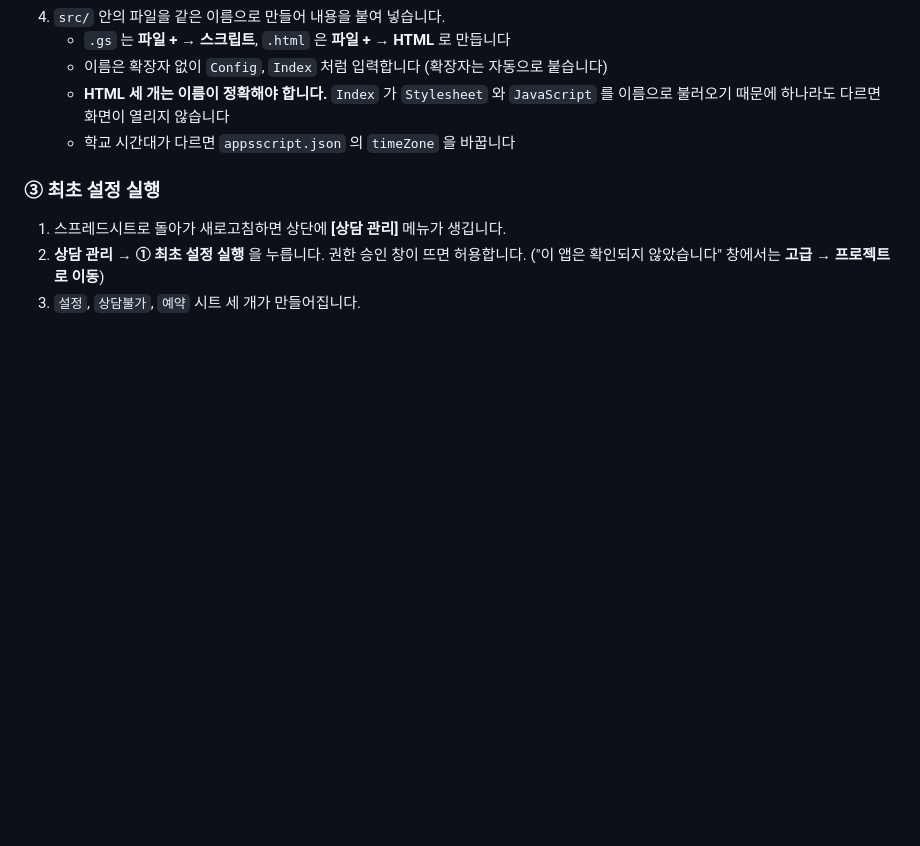
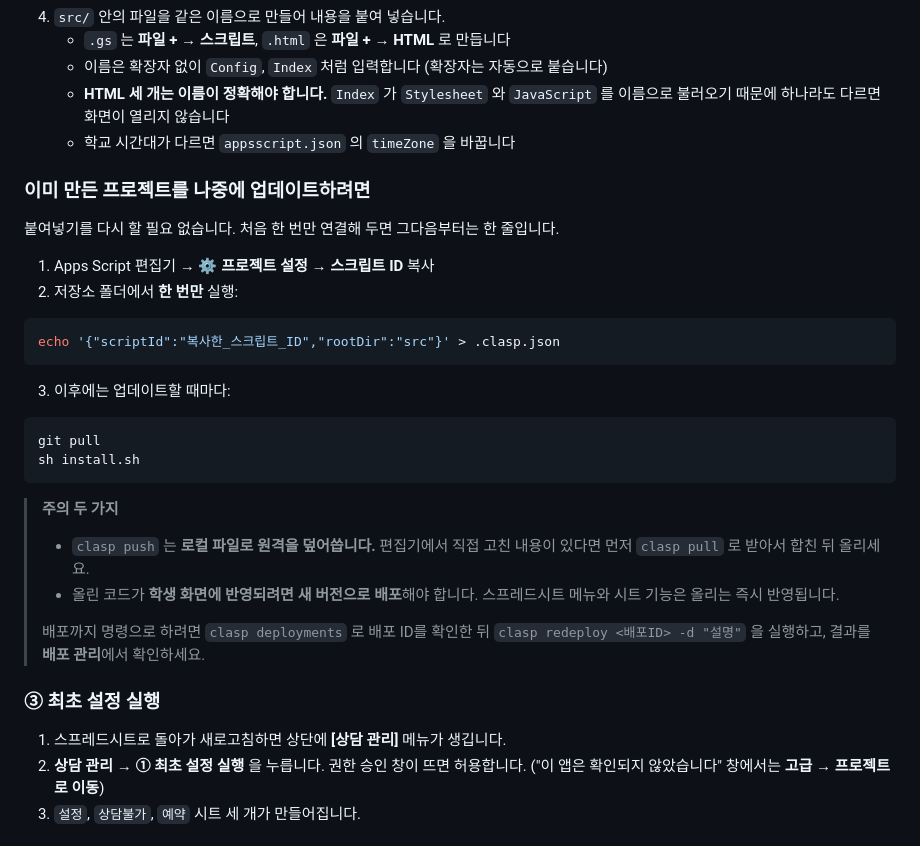
Before and after one commit to RuneDaeg/student-counseling-booking, a Markdown page: README.md, the part around the change. GitHub-like rendering; blank space fills up the shorter version.

Commit message:
기존 프로젝트 업데이트 방법 안내 추가
.clasp.json 을 한 번 만들어 두면 붙여넣기 없이 clasp push 로 갱신됩니다.
덮어쓰기 주의와 재배포 필요성도 함께 적었습니다.

Co-Authored-By: Claude Opus 5 <noreply@anthropic.com>

````diff
--- a/README.md
+++ b/README.md
@@ -69,6 +69,33 @@ sh install.sh          # 윈도우 PowerShell 이면  .\install.ps1
    - **HTML 세 개는 이름이 정확해야 합니다.** `Index` 가 `Stylesheet` 와 `JavaScript` 를
      이름으로 불러오기 때문에 하나라도 다르면 화면이 열리지 않습니다
    - 학교 시간대가 다르면 `appsscript.json` 의 `timeZone` 을 바꿉니다
+
+### 이미 만든 프로젝트를 나중에 업데이트하려면
+
+붙여넣기를 다시 할 필요 없습니다. 처음 한 번만 연결해 두면 그다음부터는 한 줄입니다.
+
+1. Apps Script 편집기 → **⚙ 프로젝트 설정** → **스크립트 ID** 복사
+2. 저장소 폴더에서 **한 번만** 실행:
+
+```bash
+echo '{"scriptId":"복사한_스크립트_ID","rootDir":"src"}' > .clasp.json
+```
+
+3. 이후에는 업데이트할 때마다:
+
+```bash
+git pull
+sh install.sh
+```
+
+> **주의 두 가지**
+> - `clasp push` 는 **로컬 파일로 원격을 덮어씁니다.** 편집기에서 직접 고친 내용이 있다면
+>   먼저 `clasp pull` 로 받아서 합친 뒤 올리세요.
+> - 올린 코드가 **학생 화면에 반영되려면 새 버전으로 배포**해야 합니다.
+>   스프레드시트 메뉴와 시트 기능은 올리는 즉시 반영됩니다.
+>
+> 배포까지 명령으로 하려면 `clasp deployments` 로 배포 ID를 확인한 뒤
+> `clasp redeploy <배포ID> -d "설명"` 을 실행하고, 결과를 **배포 관리**에서 확인하세요.
 
 ### ③ 최초 설정 실행
 
````
